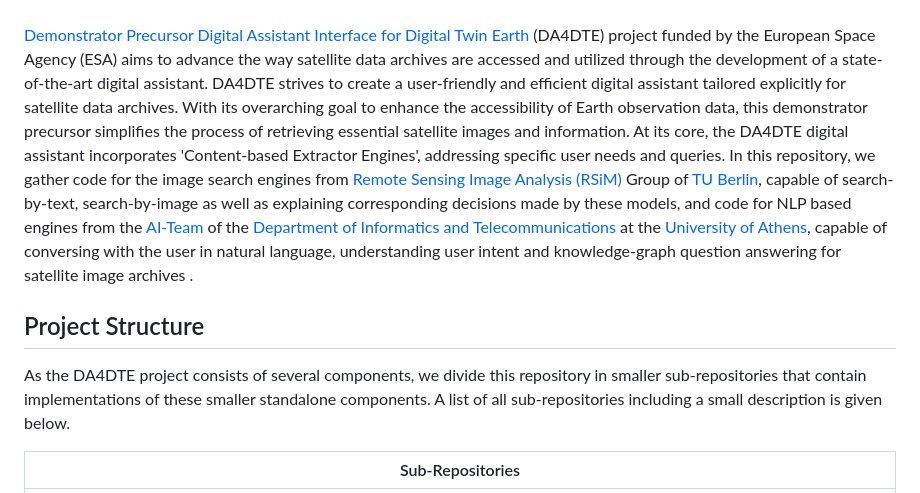
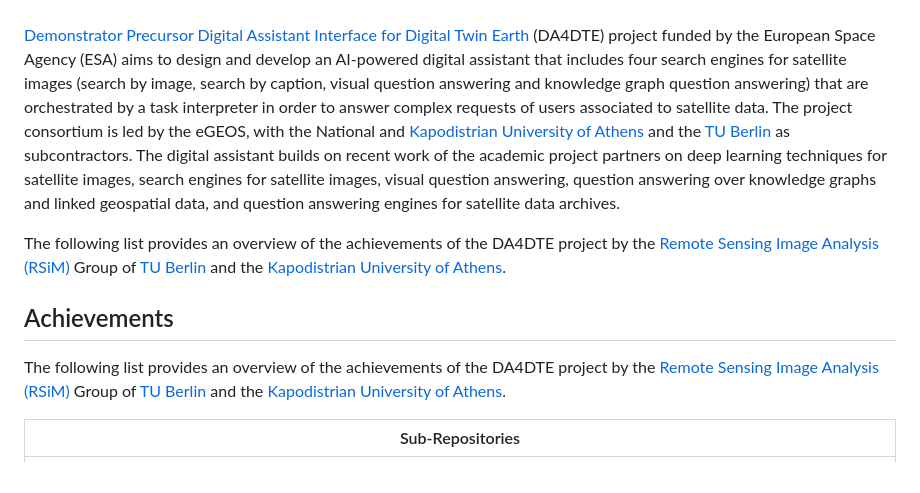
Before and after one commit to rsim-tu-berlin/DA4DTE, a Markdown page: README.md, the part around the change. GitHub-like rendering.

```diff
--- a/README.md
+++ b/README.md
@@ -7,13 +7,13 @@
 &ensp;
 &ensp;
 
-[Demonstrator Precursor Digital Assistant Interface for Digital Twin Earth](http://da4dte.e-geos.earth/) (DA4DTE) project funded by the European Space Agency (ESA) aims to advance the way satellite data archives are accessed and utilized through the development of a state-of-the-art digital assistant. DA4DTE strives to create a user-friendly and efficient digital assistant tailored explicitly for satellite data archives. With its overarching goal to enhance the accessibility of Earth observation data, this demonstrator precursor simplifies the process of retrieving essential satellite images and information. At its core, the DA4DTE digital assistant incorporates 'Content-based Extractor Engines', addressing specific user needs and queries. In this repository, we gather code for the image search engines from [Remote Sensing Image Analysis (RSiM)](https://rsim.berlin) Group of [TU Berlin](https://tu.berlin), capable of search-by-text, search-by-image as well as explaining corresponding decisions made by these models, and code for NLP based engines from the [AI-Team](https://ai.di.uoa.gr) of the [Department of Informatics and Telecommunications](https://www.di.uoa.gr/) at the [University of Athens](https://en.uoa.gr/), capable of conversing with the user in natural language, understanding user intent and knowledge-graph question answering for satellite image archives .
+[Demonstrator Precursor Digital Assistant Interface for Digital Twin Earth](http://da4dte.e-geos.earth/) (DA4DTE) project funded by the European Space Agency (ESA) aims to design and develop an AI-powered digital assistant that includes four search engines for satellite images (search by image, search by caption, visual question answering and knowledge graph question answering) that are orchestrated by a task interpreter in order to answer complex requests of users associated to satellite data. The project consortium is led by the eGEOS, with the National and [Kapodistrian University of Athens](https://en.uoa.gr/) and the [TU Berlin](https://tu.berlin) as subcontractors. The digital assistant builds on recent work of the academic project partners on deep learning techniques for satellite images, search engines for satellite images, visual question answering, question answering over knowledge graphs and linked geospatial data, and question answering engines for satellite data archives.
 
+The following list provides an overview of the achievements of the DA4DTE project by the [Remote Sensing Image Analysis (RSiM)](https://rsim.berlin) Group of [TU Berlin](https://tu.berlin) and the [Kapodistrian University of Athens](https://en.uoa.gr/).
 
-## Project Structure
+## Achievements
 
-As the DA4DTE project consists of several components, we divide this repository in smaller sub-repositories that contain implementations of these smaller standalone components. A list of all sub-repositories including a small description is given below.
-
+The following list provides an overview of the achievements of the DA4DTE project by the [Remote Sensing Image Analysis (RSiM)](https://rsim.berlin) Group of [TU Berlin](https://tu.berlin) and the [Kapodistrian University of Athens](https://en.uoa.gr/).
 
 |  Sub-Repositories |
 |-------------|
```
